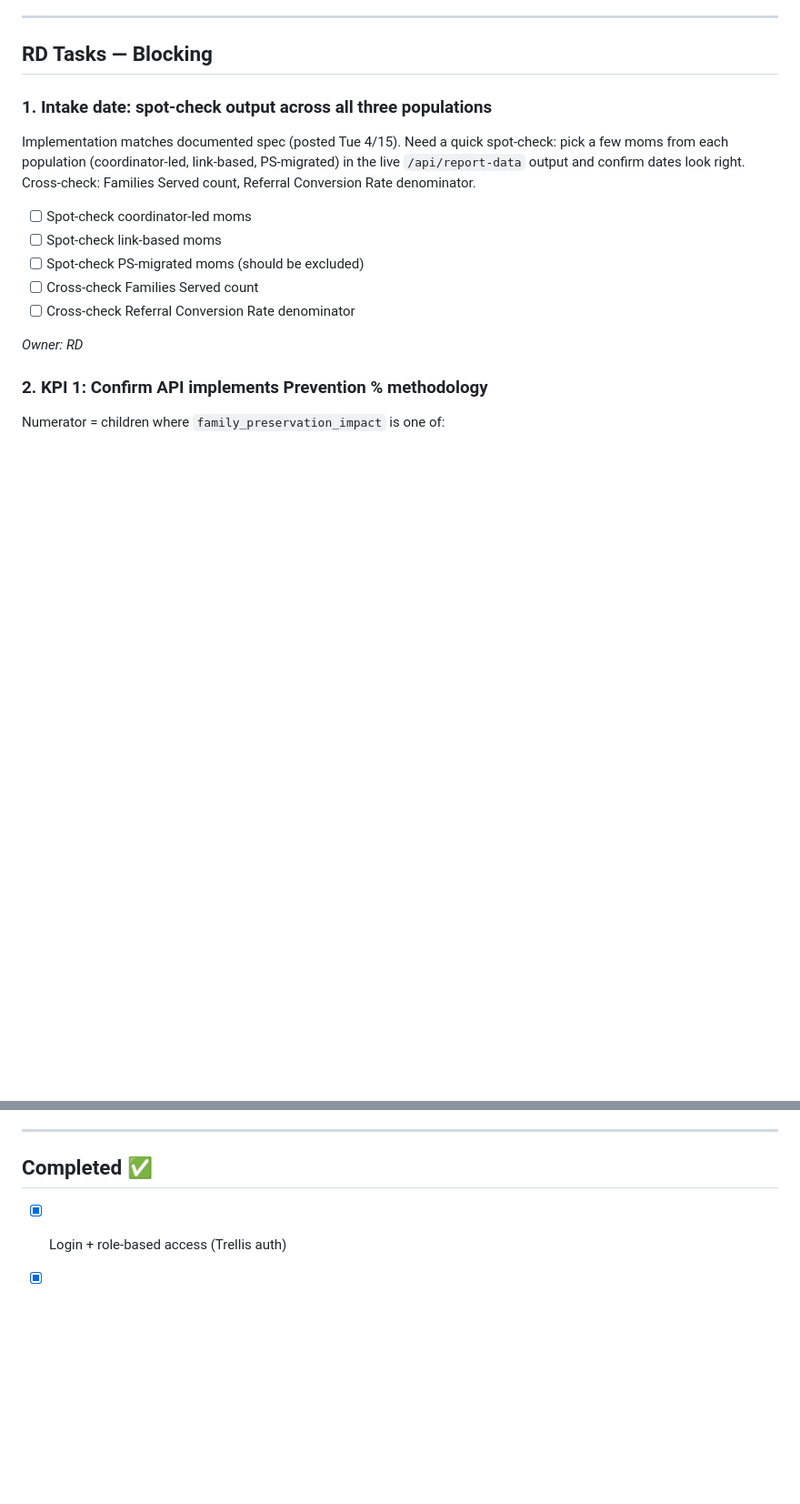
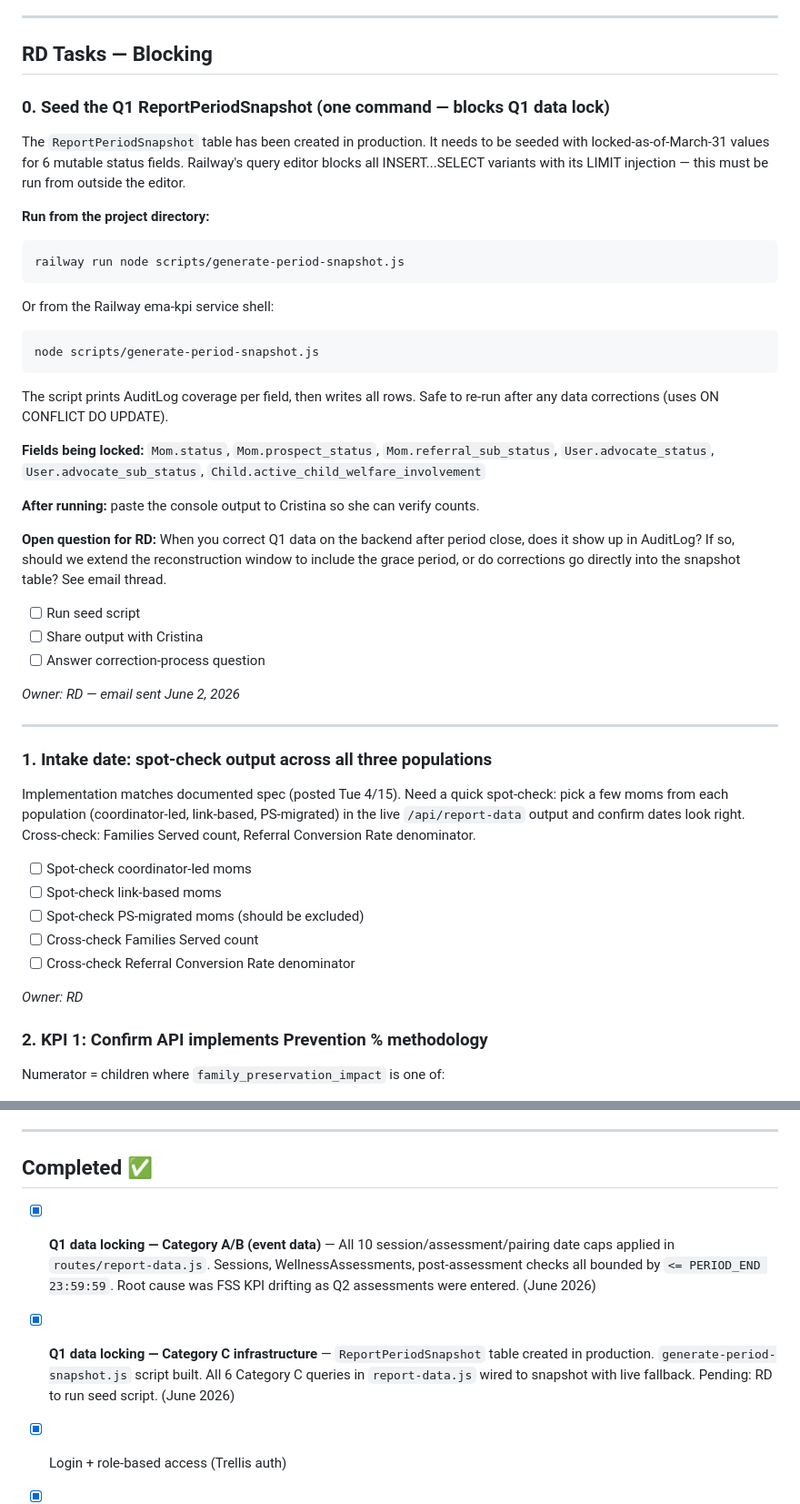
Before and after one commit to rodhillema/ema-kpi, a Markdown page: TODO.md, 2 parts joined by grey strips. Shown at 91% size. GitHub-like rendering; blank space fills up the shorter version.

Commit message:
docs: update TODO — add RD snapshot task, mark Category A/B/C fixes complete

````diff
--- a/TODO.md
+++ b/TODO.md
@@ -4,6 +4,34 @@
 ---
 
 ## RD Tasks — Blocking
+
+### 0. Seed the Q1 ReportPeriodSnapshot (one command — blocks Q1 data lock)
+The `ReportPeriodSnapshot` table has been created in production. It needs to be seeded with locked-as-of-March-31 values for 6 mutable status fields. Railway's query editor blocks all INSERT...SELECT variants with its LIMIT injection — this must be run from outside the editor.
+
+**Run from the project directory:**
+```
+railway run node scripts/generate-period-snapshot.js
+```
+Or from the Railway ema-kpi service shell:
+```
+node scripts/generate-period-snapshot.js
+```
+
+The script prints AuditLog coverage per field, then writes all rows. Safe to re-run after any data corrections (uses ON CONFLICT DO UPDATE).
+
+**Fields being locked:** `Mom.status`, `Mom.prospect_status`, `Mom.referral_sub_status`, `User.advocate_status`, `User.advocate_sub_status`, `Child.active_child_welfare_involvement`
+
+**After running:** paste the console output to Cristina so she can verify counts.
+
+**Open question for RD:** When you correct Q1 data on the backend after period close, does it show up in AuditLog? If so, should we extend the reconstruction window to include the grace period, or do corrections go directly into the snapshot table? See email thread.
+
+- [ ] Run seed script
+- [ ] Share output with Cristina
+- [ ] Answer correction-process question
+
+*Owner: RD — email sent June 2, 2026*
+
+---
 
 ### 1. Intake date: spot-check output across all three populations
 Implementation matches documented spec (posted Tue 4/15). Need a quick spot-check: pick a few moms from each population (coordinator-led, link-based, PS-migrated) in the live `/api/report-data` output and confirm dates look right. Cross-check: Families Served count, Referral Conversion Rate denominator.
@@ -144,6 +172,8 @@ Add CNAME records to `ema.org` DNS so Champion invite/reset emails deliver. Curr
 
 ## Completed ✅
 
+- [x] **Q1 data locking — Category A/B (event data)** — All 10 session/assessment/pairing date caps applied in `routes/report-data.js`. Sessions, WellnessAssessments, post-assessment checks all bounded by `<= PERIOD_END 23:59:59`. Root cause was FSS KPI drifting as Q2 assessments were entered. (June 2026)
+- [x] **Q1 data locking — Category C infrastructure** — `ReportPeriodSnapshot` table created in production. `generate-period-snapshot.js` script built. All 6 Category C queries in `report-data.js` wired to snapshot with live fallback. Pending: RD to run seed script. (June 2026)
 - [x] Login + role-based access (Trellis auth)
 - [x] Champion auth system (separate table, invite/reset emails, admin panel)
 - [x] Impact Hub landing page (Cristina's design)
````
Also changed, not shown: other parts of TODO.md (+1 -1 lines).
